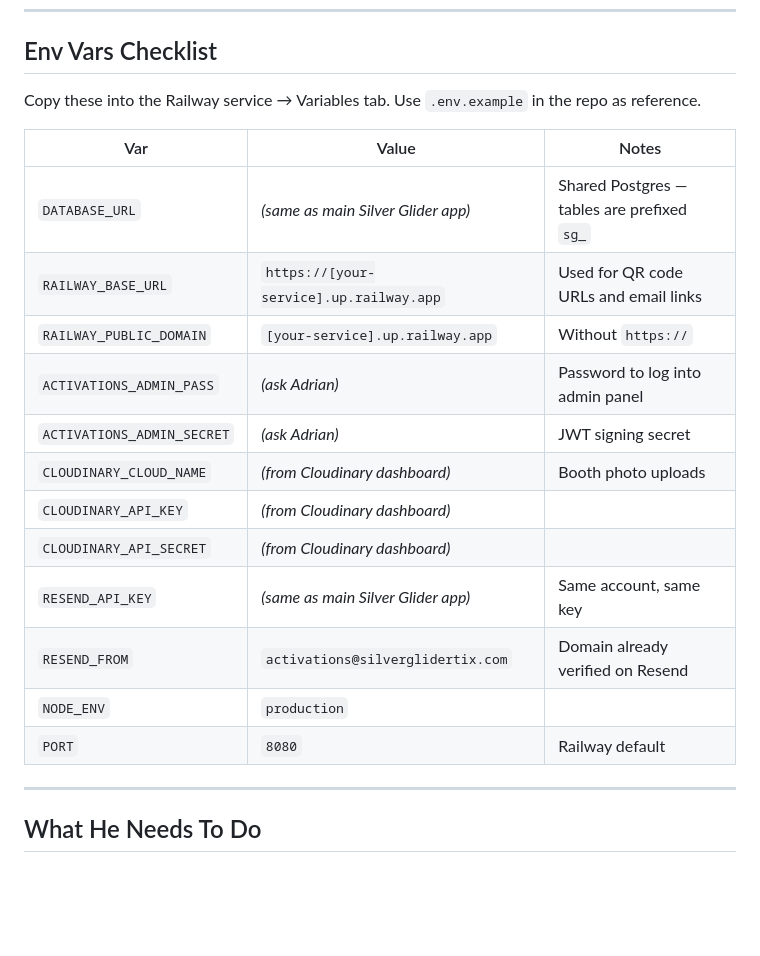
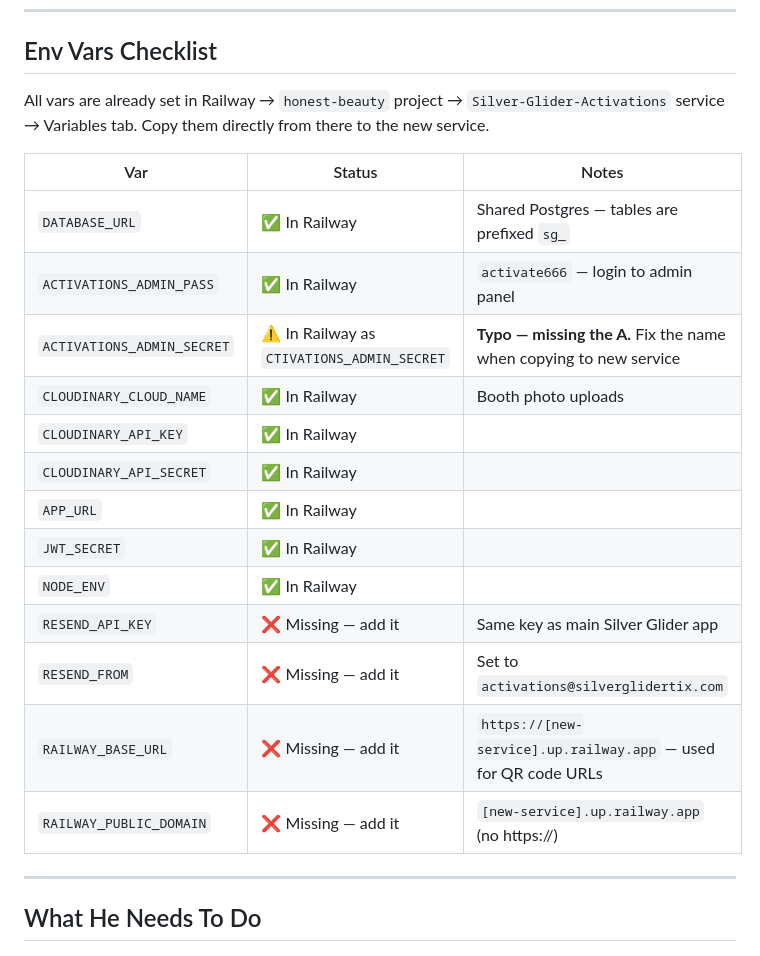
Before and after one commit to code666now/Silver-Glider-Tickets, a Markdown page: HANDOFF.md, the part around the change. Rendered like a GitHub page; blank space fills up the shorter version.

Commit message:
Update handoff doc: env vars status, typo warning, missing vars flagged

```diff
--- a/HANDOFF.md
+++ b/HANDOFF.md
@@ -20,22 +20,23 @@ Separate from the main Silver Glider ticketing app. Shares the same PostgreSQL d
 
 ## Env Vars Checklist
 
-Copy these into the Railway service → Variables tab. Use `.env.example` in the repo as reference.
+All vars are already set in Railway → `honest-beauty` project → `Silver-Glider-Activations` service → Variables tab. Copy them directly from there to the new service.
 
-| Var | Value | Notes |
-|-----|-------|-------|
-| `DATABASE_URL` | _(same as main Silver Glider app)_ | Shared Postgres — tables are prefixed `sg_` |
-| `RAILWAY_BASE_URL` | `https://[your-service].up.railway.app` | Used for QR code URLs and email links |
-| `RAILWAY_PUBLIC_DOMAIN` | `[your-service].up.railway.app` | Without `https://` |
-| `ACTIVATIONS_ADMIN_PASS` | _(ask Adrian)_ | Password to log into admin panel |
-| `ACTIVATIONS_ADMIN_SECRET` | _(ask Adrian)_ | JWT signing secret |
-| `CLOUDINARY_CLOUD_NAME` | _(from Cloudinary dashboard)_ | Booth photo uploads |
-| `CLOUDINARY_API_KEY` | _(from Cloudinary dashboard)_ | |
-| `CLOUDINARY_API_SECRET` | _(from Cloudinary dashboard)_ | |
-| `RESEND_API_KEY` | _(same as main Silver Glider app)_ | Same account, same key |
-| `RESEND_FROM` | `activations@silverglidertix.com` | Domain already verified on Resend |
-| `NODE_ENV` | `production` | |
-| `PORT` | `8080` | Railway default |
+| Var | Status | Notes |
+|-----|--------|-------|
+| `DATABASE_URL` | ✅ In Railway | Shared Postgres — tables are prefixed `sg_` |
+| `ACTIVATIONS_ADMIN_PASS` | ✅ In Railway | `activate666` — login to admin panel |
+| `ACTIVATIONS_ADMIN_SECRET` | ⚠️ In Railway as `CTIVATIONS_ADMIN_SECRET` | **Typo — missing the A.** Fix the name when copying to new service |
+| `CLOUDINARY_CLOUD_NAME` | ✅ In Railway | Booth photo uploads |
+| `CLOUDINARY_API_KEY` | ✅ In Railway | |
+| `CLOUDINARY_API_SECRET` | ✅ In Railway | |
+| `APP_URL` | ✅ In Railway | |
+| `JWT_SECRET` | ✅ In Railway | |
+| `NODE_ENV` | ✅ In Railway | |
+| `RESEND_API_KEY` | ❌ Missing — add it | Same key as main Silver Glider app |
+| `RESEND_FROM` | ❌ Missing — add it | Set to `activations@silverglidertix.com` |
+| `RAILWAY_BASE_URL` | ❌ Missing — add it | `https://[new-service].up.railway.app` — used for QR code URLs |
+| `RAILWAY_PUBLIC_DOMAIN` | ❌ Missing — add it | `[new-service].up.railway.app` (no https://) |
 
 ---
 
```
